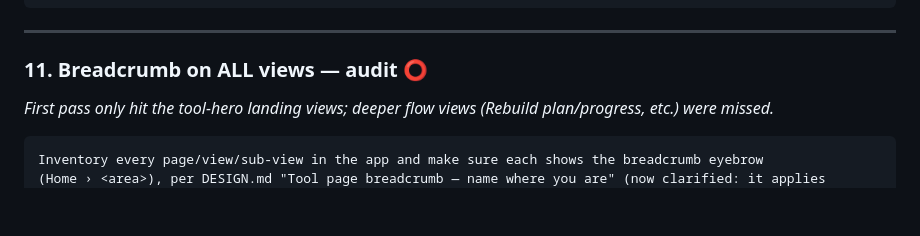
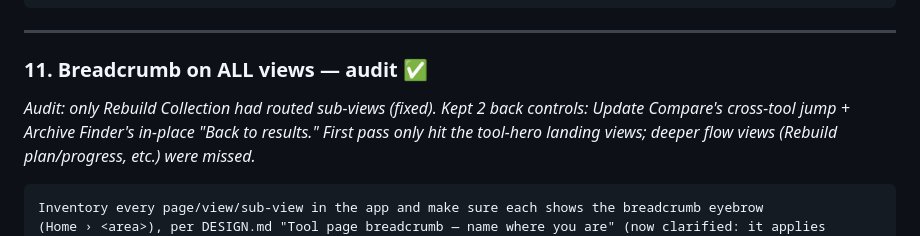
Before and after one commit to awesmdiver/vortex-collection-tools, a Markdown page: prompts/README.md, the part around the change. Rendered like a GitHub page; blank space fills up the shorter version.

Commit message:
prompts: mark breadcrumb/spacing done, add spacing + breadcrumb-audit prompts

````diff
--- a/prompts/README.md
+++ b/prompts/README.md
@@ -186,7 +186,8 @@ npm run web that every page has even breathing room and nothing sits flush.
 
 ---
 
-### 11. Breadcrumb on ALL views — audit ⭕
+### 11. Breadcrumb on ALL views — audit ✅
+*Audit: only Rebuild Collection had routed sub-views (fixed). Kept 2 back controls: Update Compare's cross-tool jump + Archive Finder's in-place "Back to results."*
 *First pass only hit the tool-hero landing views; deeper flow views (Rebuild plan/progress, etc.) were missed.*
 ```
 Inventory every page/view/sub-view in the app and make sure each shows the breadcrumb eyebrow
````
